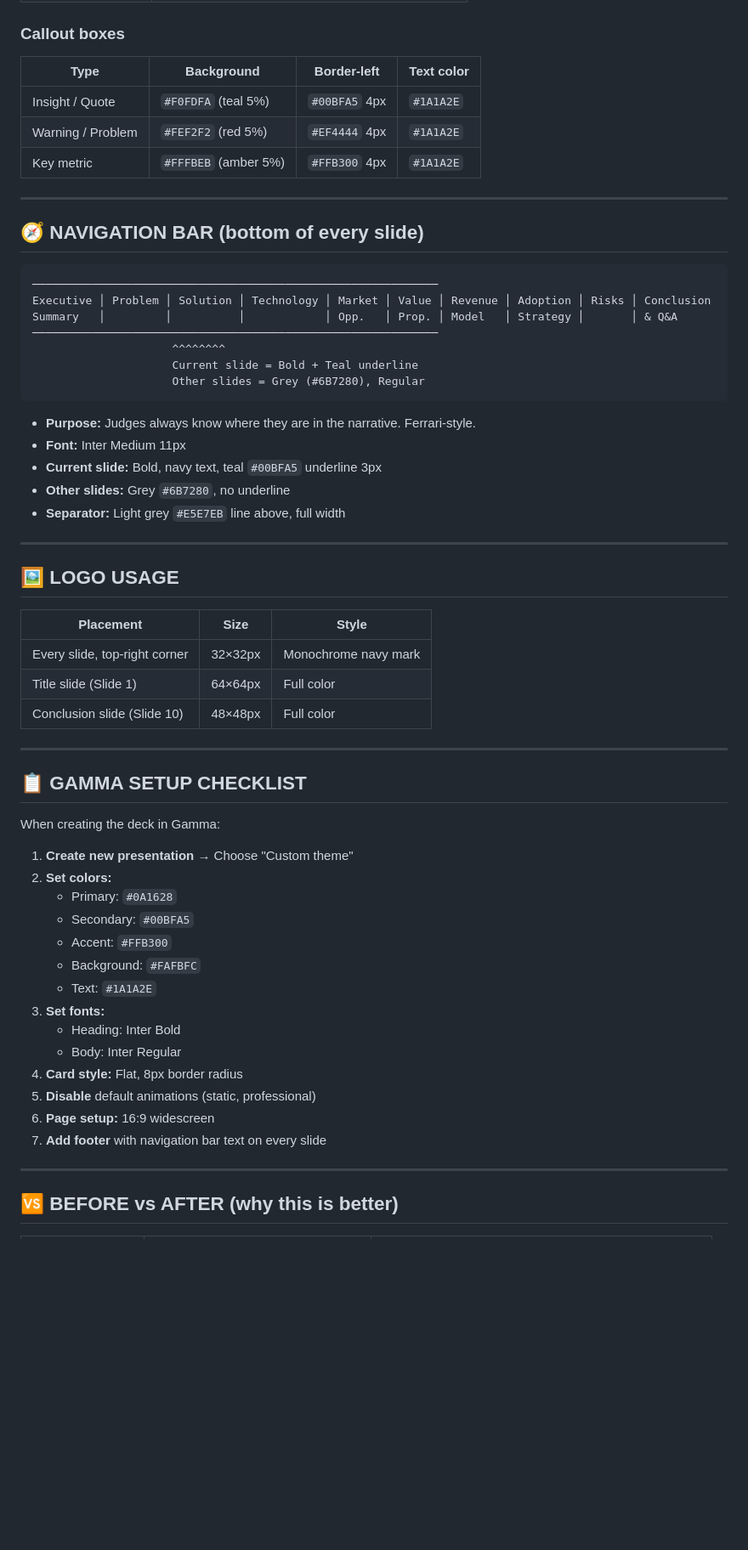
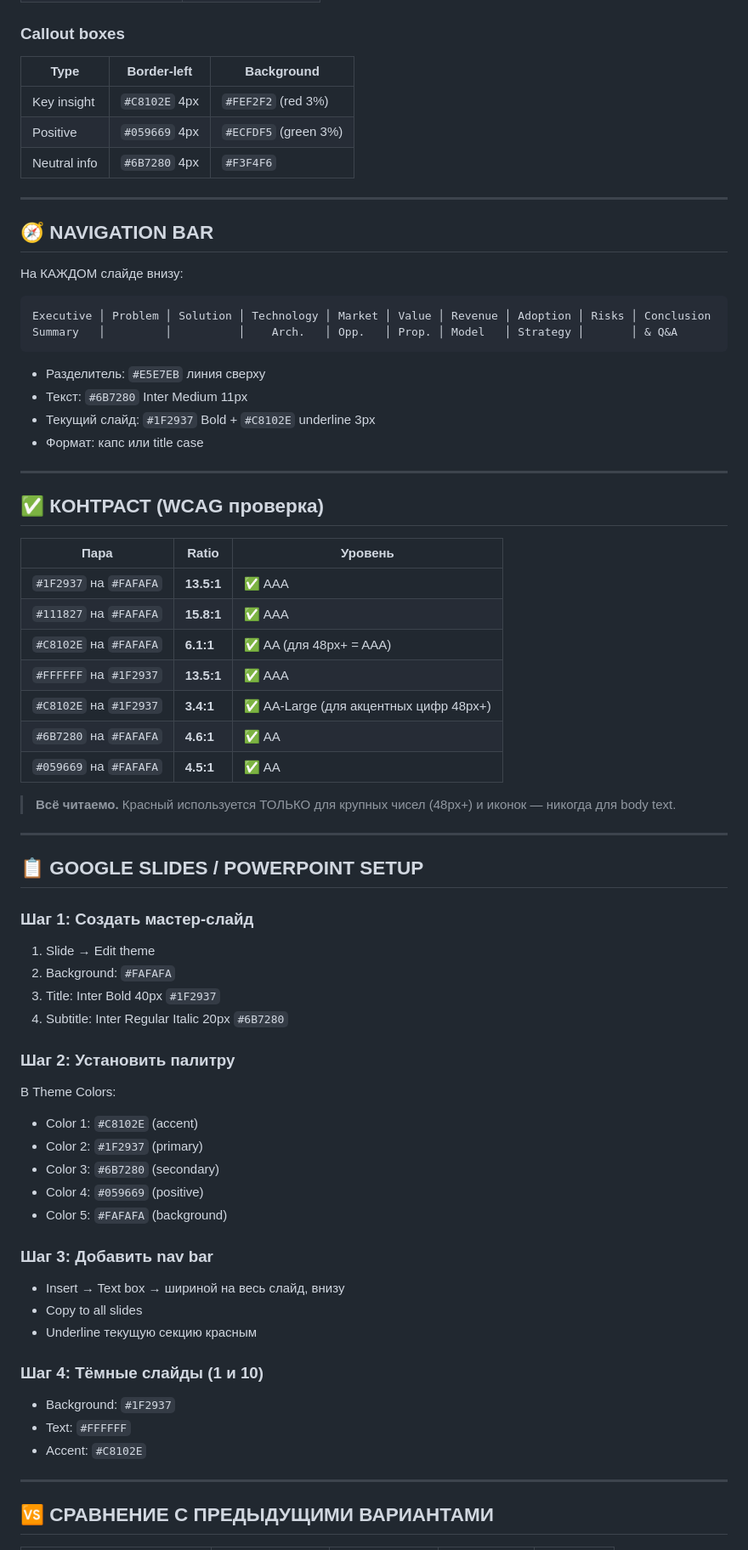
Before and after one commit to Fredess74/AGORA-MVP, a Markdown page: docs/mvp/GAMMA_THEME.md, the part around one of its changes. Shown at 85% size. Drawn GitHub-style; blank space fills up the shorter version.

Commit message:
Update theme to Red/Grey/White palette (Crimson #C8102E)

````diff
--- a/docs/mvp/GAMMA_THEME.md
+++ b/docs/mvp/GAMMA_THEME.md
@@ -131,64 +138,73 @@
 
 ### Callout boxes
 
-| Type | Background | Border-left | Text color |
-|------|-----------|-------------|------------|
-| Insight / Quote | `#F0FDFA` (teal 5%) | `#00BFA5` 4px | `#1A1A2E` |
-| Warning / Problem | `#FEF2F2` (red 5%) | `#EF4444` 4px | `#1A1A2E` |
-| Key metric | `#FFFBEB` (amber 5%) | `#FFB300` 4px | `#1A1A2E` |
+| Type | Border-left | Background |
+|------|-------------|------------|
+| Key insight | `#C8102E` 4px | `#FEF2F2` (red 3%) |
+| Positive | `#059669` 4px | `#ECFDF5` (green 3%) |
+| Neutral info | `#6B7280` 4px | `#F3F4F6` |
 
 ---
 
-## 🧭 NAVIGATION BAR (bottom of every slide)
+## 🧭 NAVIGATION BAR
+
+На КАЖДОМ слайде внизу:
 
 ```
-─────────────────────────────────────────────────────────────
 Executive │ Problem │ Solution │ Technology │ Market │ Value │ Revenue │ Adoption │ Risks │ Conclusion
-Summary   │         │          │            │ Opp.   │ Prop. │ Model   │ Strategy │       │ & Q&A
-─────────────────────────────────────────────────────────────
-                     ^^^^^^^^
-                     Current slide = Bold + Teal underline
-                     Other slides = Grey (#6B7280), Regular
+Summary   │         │          │    Arch.   │ Opp.   │ Prop. │ Model   │ Strategy │       │ & Q&A
 ```
 
-- **Purpose:** Judges always know where they are in the narrative. Ferrari-style.
-- **Font:** Inter Medium 11px
-- **Current slide:** Bold, navy text, teal `#00BFA5` underline 3px
-- **Other slides:** Grey `#6B7280`, no underline
-- **Separator:** Light grey `#E5E7EB` line above, full width
+- Разделитель: `#E5E7EB` линия сверху
+- Текст: `#6B7280` Inter Medium 11px
+- Текущий слайд: `#1F2937` Bold + `#C8102E` underline 3px
+- Формат: капс или title case
 
 ---
 
-## 🖼️ LOGO USAGE
+## ✅ КОНТРАСТ (WCAG проверка)
 
-| Placement | Size | Style |
-|-----------|------|-------|
-| Every slide, top-right corner | 32×32px | Monochrome navy mark |
-| Title slide (Slide 1) | 64×64px | Full color |
-| Conclusion slide (Slide 10) | 48×48px | Full color |
+| Пара | Ratio | Уровень |
+|------|-------|---------|
+| `#1F2937` на `#FAFAFA` | **13.5:1** | ✅ AAA |
+| `#111827` на `#FAFAFA` | **15.8:1** | ✅ AAA |
+| `#C8102E` на `#FAFAFA` | **6.1:1** | ✅ AA (для 48px+ = AAA) |
+| `#FFFFFF` на `#1F2937` | **13.5:1** | ✅ AAA |
+| `#C8102E` на `#1F2937` | **3.4:1** | ✅ AA-Large (для акцентных цифр 48px+) |
+| `#6B7280` на `#FAFAFA` | **4.6:1** | ✅ AA |
+| `#059669` на `#FAFAFA` | **4.5:1** | ✅ AA |
+
+> **Всё читаемо.** Красный используется ТОЛЬКО для крупных чисел (48px+) и иконок — никогда для body text.
 
 ---
 
-## 📋 GAMMA SETUP CHECKLIST
+## 📋 GOOGLE SLIDES / POWERPOINT SETUP
 
-When creating the deck in Gamma:
+### Шаг 1: Создать мастер-слайд
+1. Slide → Edit theme
+2. Background: `#FAFAFA`
+3. Title: Inter Bold 40px `#1F2937`
+4. Subtitle: Inter Regular Italic 20px `#6B7280`
 
-1. **Create new presentation** → Choose "Custom theme"
-2. **Set colors:**
-   - Primary: `#0A1628`
-   - Secondary: `#00BFA5`
-   - Accent: `#FFB300`
-   - Background: `#FAFBFC`
-   - Text: `#1A1A2E`
-3. **Set fonts:**
-   - Heading: Inter Bold
-   - Body: Inter Regular
-4. **Card style:** Flat, 8px border radius
-5. **Disable** default animations (static, professional)
-6. **Page setup:** 16:9 widescreen
-7. **Add footer** with navigation bar text on every slide
+### Шаг 2: Установить палитру
+В Theme Colors:
+- Color 1: `#C8102E` (accent)
+- Color 2: `#1F2937` (primary)
+- Color 3: `#6B7280` (secondary)
+- Color 4: `#059669` (positive)
+- Color 5: `#FAFAFA` (background)
+
+### Шаг 3: Добавить nav bar
+- Insert → Text box → шириной на весь слайд, внизу
+- Copy to all slides
+- Underline текущую секцию красным
+
+### Шаг 4: Тёмные слайды (1 и 10)
+- Background: `#1F2937`
+- Text: `#FFFFFF`
+- Accent: `#C8102E`
 
 ---
 
-## 🆚 BEFORE vs AFTER (why this is better)
+## 🆚 СРАВНЕНИЕ С ПРЕДЫДУЩИМИ ВАРИАНТАМИ
 
````
Also changed, not shown: other parts of docs/mvp/GAMMA_THEME.md (+105 -113 lines).
